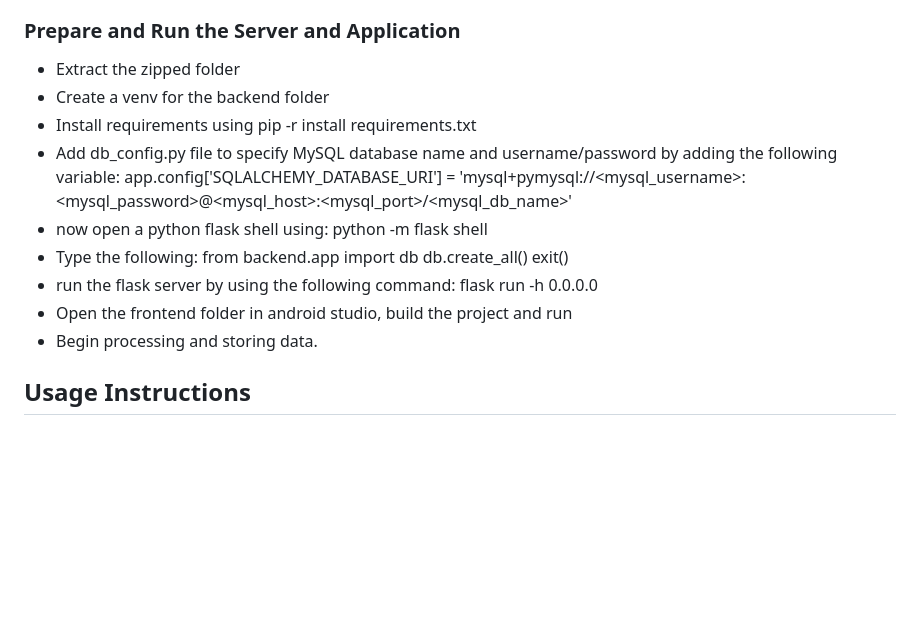
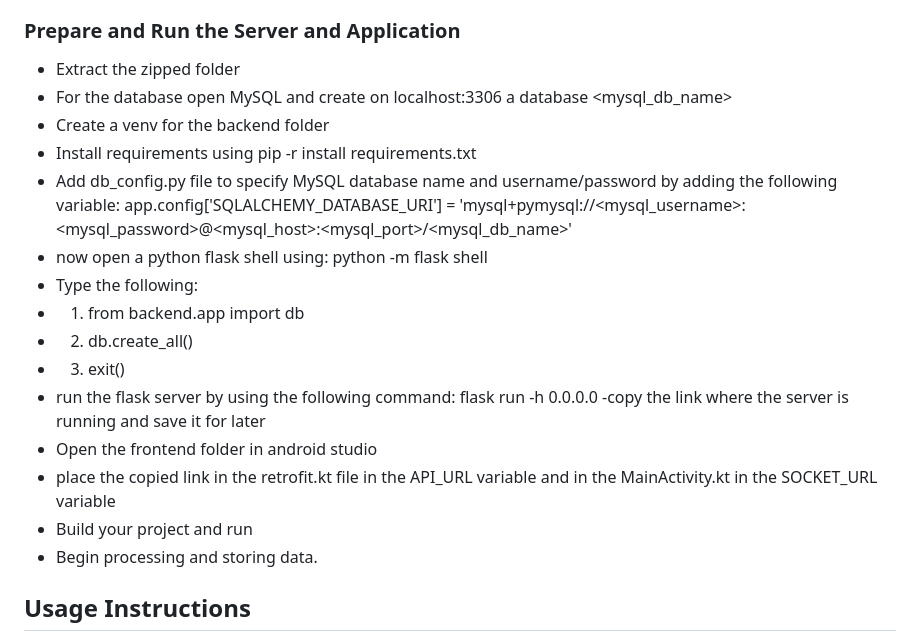
Before and after one commit to antoineabf/Cell_Info_App, a Markdown page: README.md, the part around the change. GitHub-like rendering; blank space fills up the shorter version.

```diff
--- a/README.md
+++ b/README.md
@@ -48,17 +48,21 @@ The server and app will provide insights such as:
 
 ### Prepare and Run the Server and Application
 - Extract the zipped folder
+- For the database open MySQL and create on localhost:3306 a database <mysql_db_name>
 - Create a venv for the backend folder
 - Install requirements using pip -r install requirements.txt
 - Add db_config.py file to specify MySQL database name and username/password by adding the following variable:
 app.config['SQLALCHEMY_DATABASE_URI'] = 'mysql+pymysql://<mysql_username>:<mysql_password>@<mysql_host>:<mysql_port>/<mysql_db_name>'
 - now open a python flask shell using: python -m flask shell
 - Type the following:
-from backend.app import db
-db.create_all()
-exit()
+- 1) from backend.app import db
+- 2) db.create_all()
+- 3) exit()
 - run the flask server by using the following command: flask run -h 0.0.0.0
-- Open the frontend folder in android studio, build the project and run
+-copy the link where the server is running and save it for later
+- Open the frontend folder in android studio
+- place the copied link in the retrofit.kt file in the API_URL variable and in the MainActivity.kt in the SOCKET_URL variable
+- Build your project and run
 - Begin processing and storing data.
 
 ## Usage Instructions
```
